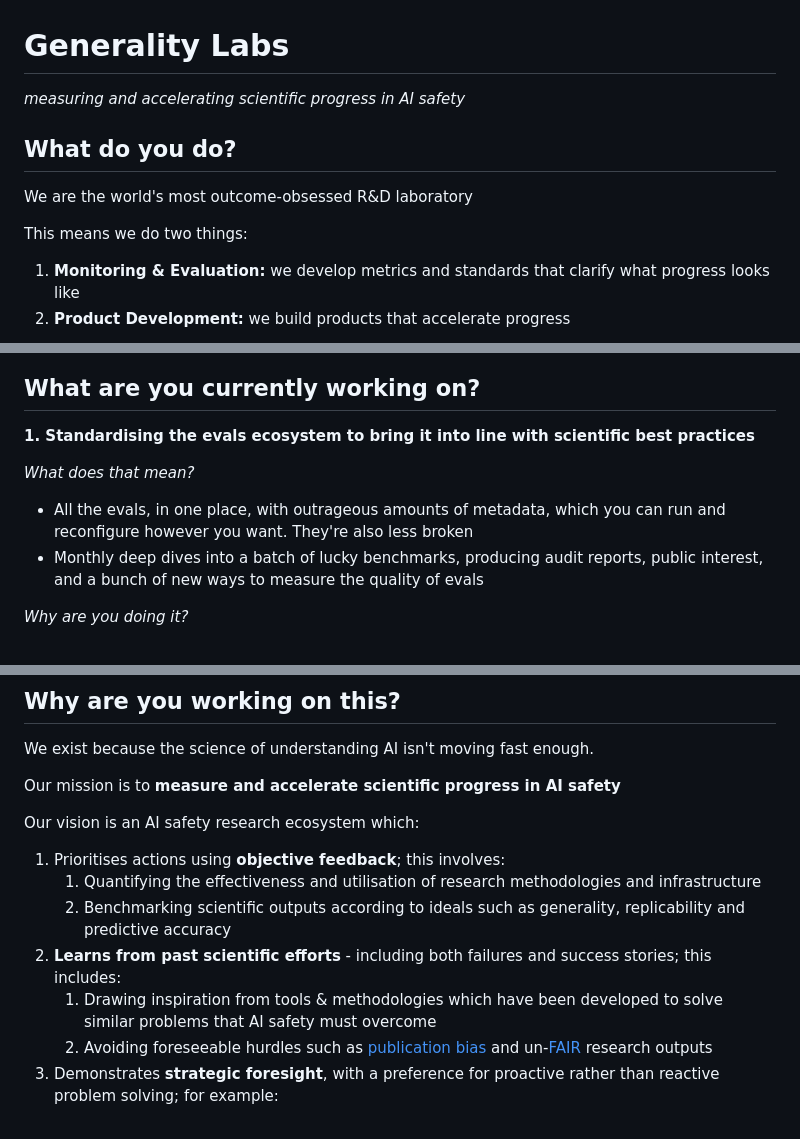
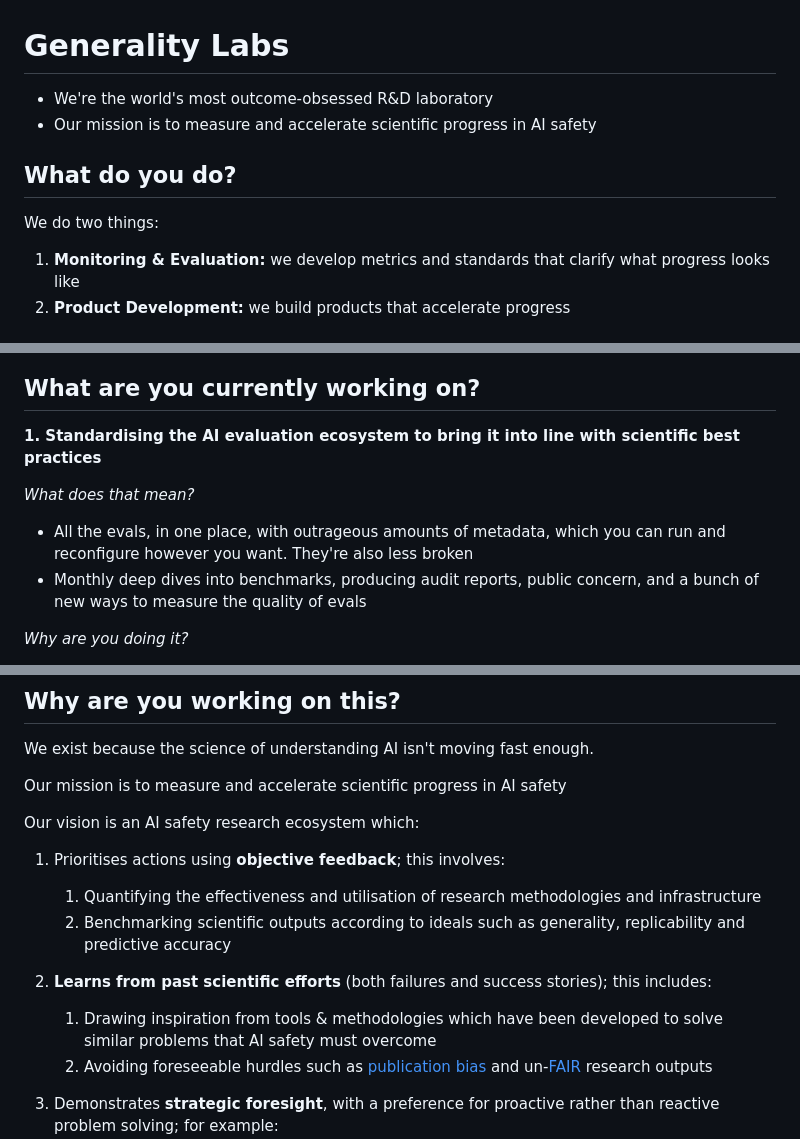
Before and after one commit to Generality-Labs/Generality-Labs.github.io, a Markdown page: index.md, 3 parts joined by grey strips. Drawn GitHub-style.

Commit message:
commit message

```diff
--- a/index.md
+++ b/index.md
@@ -1,12 +1,11 @@
 # Generality Labs
 
-*measuring and accelerating scientific progress in AI safety*
+- We're the world's most outcome-obsessed R&D laboratory
+- Our mission is to measure and accelerate scientific progress in AI safety
 
 ## What do you do?
 
-We are the world's most outcome-obsessed R&D laboratory
-
-This means we do two things:
+We do two things:
 1. **Monitoring & Evaluation:** we develop metrics and standards that clarify what progress looks like
 2. **Product Development:** we build products that accelerate progress
 
@@ -14,11 +13,11 @@ This means we do two things:
 
 ## What are you currently working on?
 
-**1. Standardising the evals ecosystem to bring it into line with scientific best practices**
+**1. Standardising the AI evaluation ecosystem to bring it into line with scientific best practices**
 
 *What does that mean?*
 - All the evals, in one place, with outrageous amounts of metadata, which you can run and reconfigure however you want. They're also less broken
-- Monthly deep dives into a batch of lucky benchmarks, producing audit reports, public interest, and a bunch of new ways to measure the quality of evals
+- Monthly deep dives into benchmarks, producing audit reports, public concern, and a bunch of new ways to measure the quality of evals
 
 *Why are you doing it?*
 - AI evaluations are the ground-truth scientific measurement tool for AI behaviour, upon which risk models, forecasts and mitigations are built - fixing evals is the necessary 1st step towards accelerating scientific progress
@@ -43,15 +42,17 @@ This means we do two things:
 
 We exist because the science of understanding AI isn't moving fast enough.
 
-Our mission is to **measure and accelerate scientific progress in AI safety**
+Our mission is to measure and accelerate scientific progress in AI safety
 
 Our vision is an AI safety research ecosystem which:
 1. Prioritises actions using **objective feedback**; this involves:
    1. Quantifying the effectiveness and utilisation of research methodologies and infrastructure
    2. Benchmarking scientific outputs according to ideals such as generality, replicability and predictive accuracy
-2. **Learns from past scientific efforts** - including both failures and success stories; this includes:
+
+2. **Learns from past scientific efforts** (both failures and success stories); this includes:
    1. Drawing inspiration from tools & methodologies which have been developed to solve similar problems that AI safety must overcome
    2. Avoiding foreseeable hurdles such as [publication bias](https://en.wikipedia.org/wiki/Publication_bias) and un-[FAIR](https://en.wikipedia.org/wiki/FAIR_data) research outputs
+
 3. Demonstrates **strategic foresight**, with a preference for proactive rather than reactive problem solving; for example:
    1. Deliberately aligning incentives towards collectively beneficial outcomes
    2. Building research infrastructure and methodologies to maximally leverage the capabilities of AI systems for automation
```
